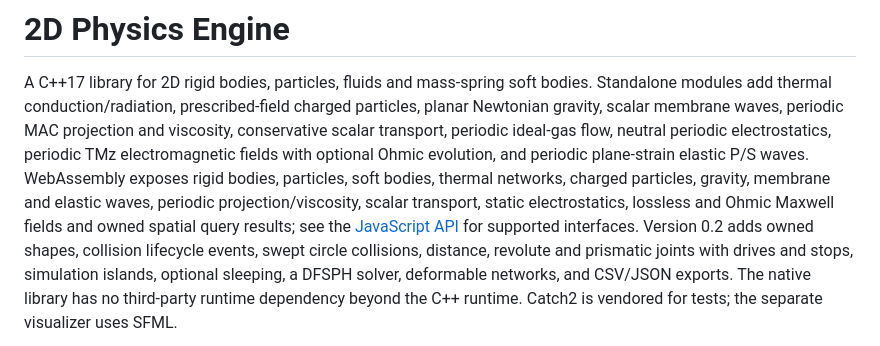
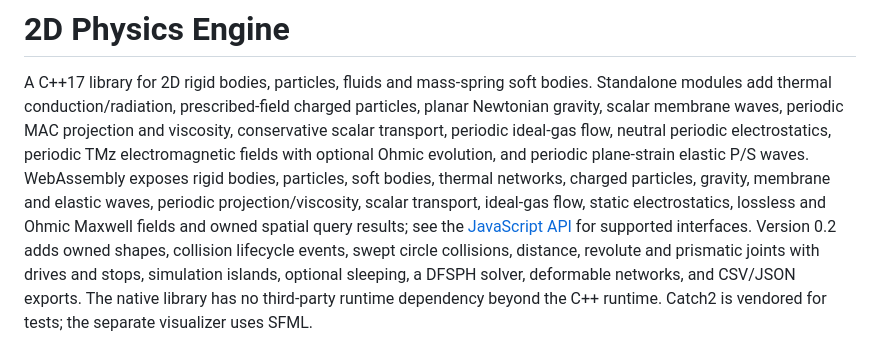
Before and after one commit to joaocarloscruz/2d-physicsengine, a Markdown page: README.md, the part around the change. GitHub-like rendering.

```diff
--- a/README.md
+++ b/README.md
@@ -8,7 +8,7 @@ periodic TMz electromagnetic fields with optional Ohmic evolution,
 and periodic plane-strain elastic P/S waves.
 WebAssembly exposes rigid bodies, particles, soft bodies, thermal networks,
 charged particles, gravity, membrane and elastic waves, periodic projection/viscosity,
-scalar transport, static electrostatics, lossless and Ohmic Maxwell fields
+scalar transport, ideal-gas flow, static electrostatics, lossless and Ohmic Maxwell fields
 and owned spatial query results;
 see the [JavaScript API](docs/webassembly.md) for supported interfaces.
 Version 0.2 adds owned shapes, collision lifecycle events, swept circle collisions,
```
Also changed, not shown: docs/physics-capabilities.md (+5 -2 lines), docs/wasm-exception-boundary.md (+2 -2 lines).
